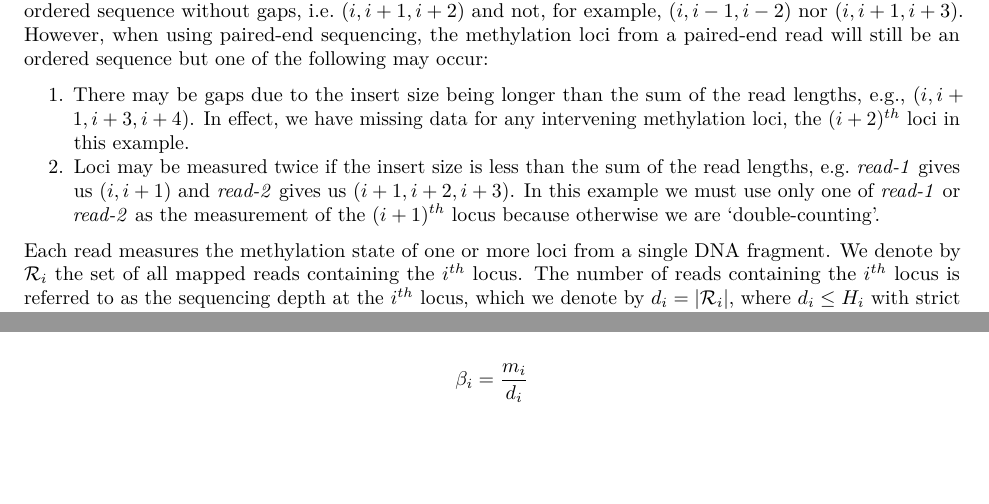
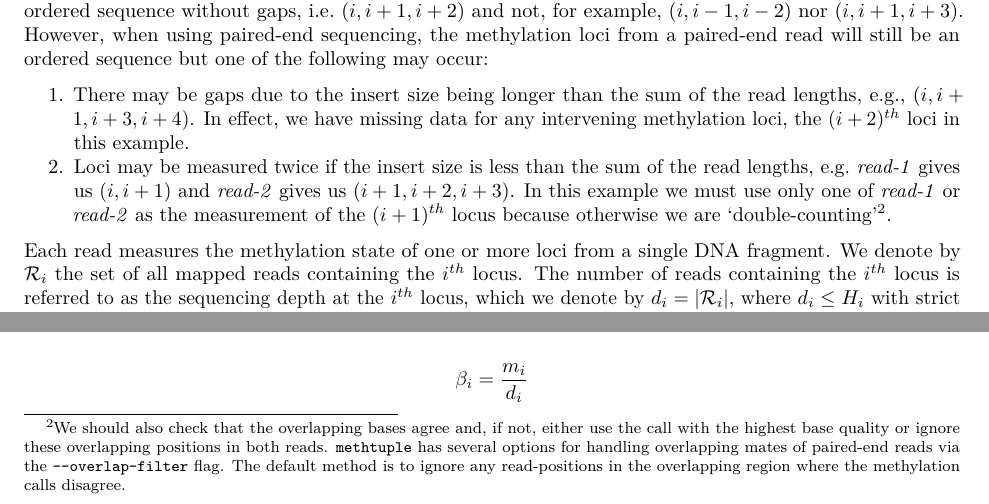
Before and after one commit to PeteHaitch/phd_thesis, an R Markdown document (Rmarkdown/wgbs_statistical_framework.Rmd): two parts of page 4 of 26, joined at a grey line, cut so that both start at the same text, the shorter picture padded with empty space. Rendered offline with R 4.5, knitr and Pandoc, then LaTeX, with nearby package versions; a font, style sheet, LaTeX package, included part or bibliography that could not be used is replaced or left out.

Commit message:
Closes #23

```diff
--- a/Rmarkdown/wgbs_statistical_framework.Rmd
+++ b/Rmarkdown/wgbs_statistical_framework.Rmd
@@ -126,7 +126,9 @@ We can ignore reads that do not contain any methylation loci as these are not re
 The effect of the first two assumptions are discussed in Section \ref{sec:mapping_and_post-processing}. The effect of the third assumption is minor. When using single-end sequencing, the methylation loci from a single read will always form a positively ordered sequence without gaps, i.e. $(i, i + 1, i + 2)$ and not, for example, $(i, i - 1, i - 2)$ nor $(i, i + 1, i + 3)$. However, when using paired-end sequencing, the methylation loci from a paired-end read will still be an ordered sequence but one of the following may occur:
 
 1. There may be gaps due to the insert size being longer than the sum of the read lengths, e.g., $(i, i + 1, i + 3, i + 4)$. In effect, we have missing data for any intervening methylation loci, the $(i + 2)^{th}$ loci in this example.
-2. Loci may be measured twice if the insert size is less than the sum of the read lengths, e.g. _read-1_ gives us $(i, i + 1)$ and _read-2_ gives us $(i + 1, i + 2, i + 3)$. In this example we must use only one of _read-1_ or _read-2_ as the measurement of the $(i + 1)^{th}$ locus because otherwise we are 'double-counting'.
+2. Loci may be measured twice if the insert size is less than the sum of the read lengths, e.g. _read-1_ gives us $(i, i + 1)$ and _read-2_ gives us $(i + 1, i + 2, i + 3)$. In this example we must use only one of _read-1_ or _read-2_ as the measurement of the $(i + 1)^{th}$ locus because otherwise we are 'double-counting'[^overlapping-mates].
+
+[^overlapping-mates]: We should also check that the overlapping bases agree and, if not, either use the call with the highest base quality or ignore these overlapping positions in both reads. `methtuple` has several options for handling overlapping mates of paired-end reads via the `--overlap-filter` flag. The default method is to ignore any read-positions in the overlapping region where the methylation calls disagree.
 
 Each read measures the methylation state of one or more loci from a single DNA fragment. We denote by $\mathcal{R}_i$ the set of all mapped reads containing the $i^{th}$ locus. The number of reads containing the $i^{th}$ locus is referred to as the sequencing depth at the $i^{th}$ locus, which we denote by $d_{i} = |\mathcal{R}_{i}|$, where $d_{i} \leq H_{i}$ with strict inequality for almost all $i$.
 
```
